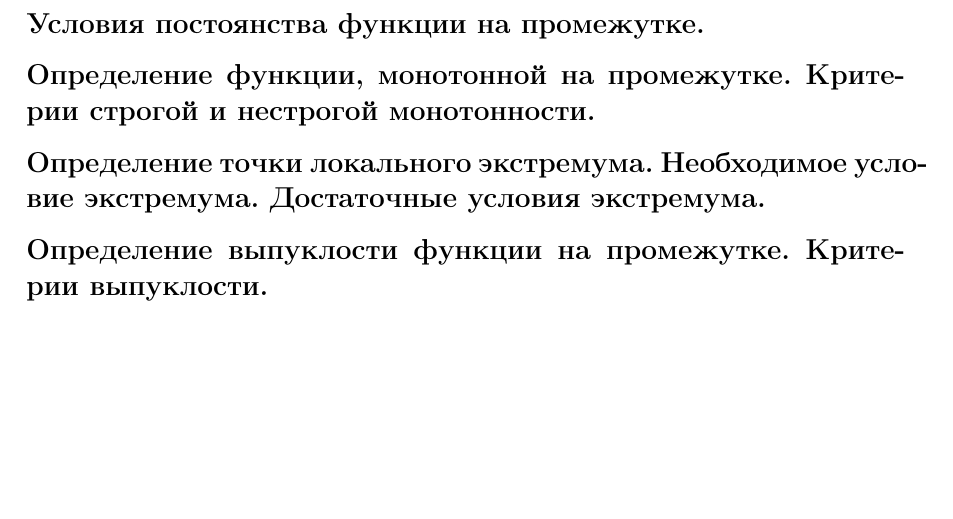
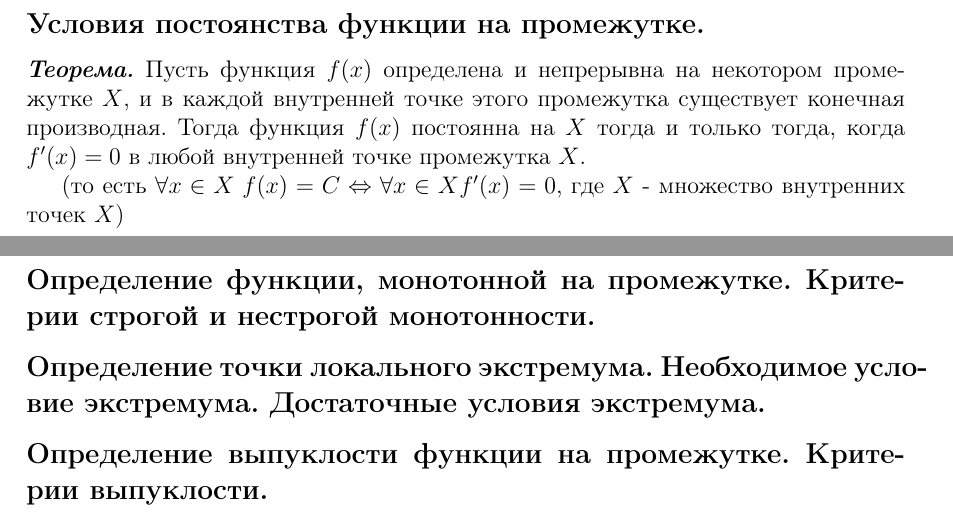
Before and after one commit to ArchieSW/calculus-exam, a LaTeX document (main.tex): part of page 14 of 14 before the commit and two parts of pages 14 and 15 of 15 after it, the two joined at a grey line, cut so that both start at the same text, the shorter picture padded with empty space. Compiled offline with pdfLaTeX.

Commit message:
Условия постоянства функции на промежутке

```diff
--- a/main.tex
+++ b/main.tex
@@ -609,7 +609,12 @@ $F(x)$ - удовлетворяет условия теореме Ролля (н
 \addcontentsline{toc}{subsection}{Условия постоянства функции на промежутке.}
 \subsection*{Условия постоянства функции на промежутке.                                                }
 
+\textbf{\textit{Теорема.}} Пусть функция $f(x)$ определена и непрерывна на некотором промежутке $X$, и в каждой внутренней точке этого промежутка существует конечная производная. Тогда функция $f(x)$ постоянна на $X$ тогда и только тогда, когда $f'(x) = 0$ в любой внутренней точке промежутка $X$.
 
+(то есть $\forall x \in X \; f(x) = C \Leftrightarrow \forall x \in X f'(x) = 0$, где $X$ - множество внутренних точек $X$)
+
+
+\newpage
 \addcontentsline{toc}{subsection}{Определение функции, монотонной на промежутке. Критерии строгой и нестрогой монотонности. }
 \subsection*{Определение функции, монотонной на промежутке. Критерии строгой и нестрогой монотонности. }
 
```
Also changed, not shown: README.md.
